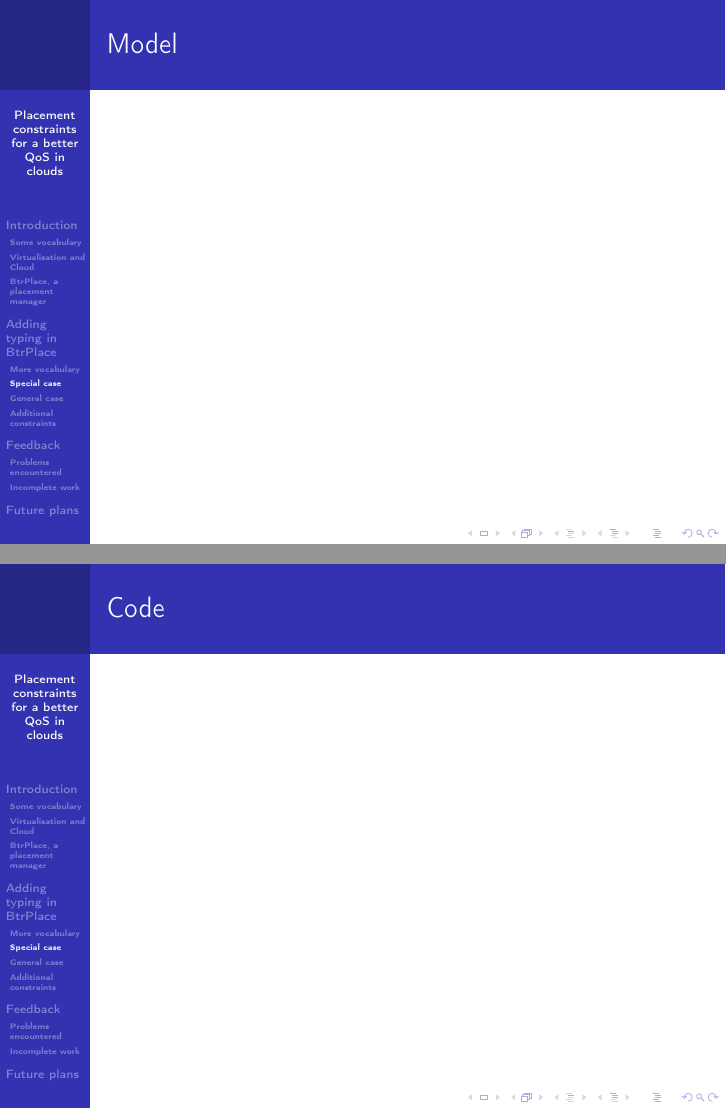
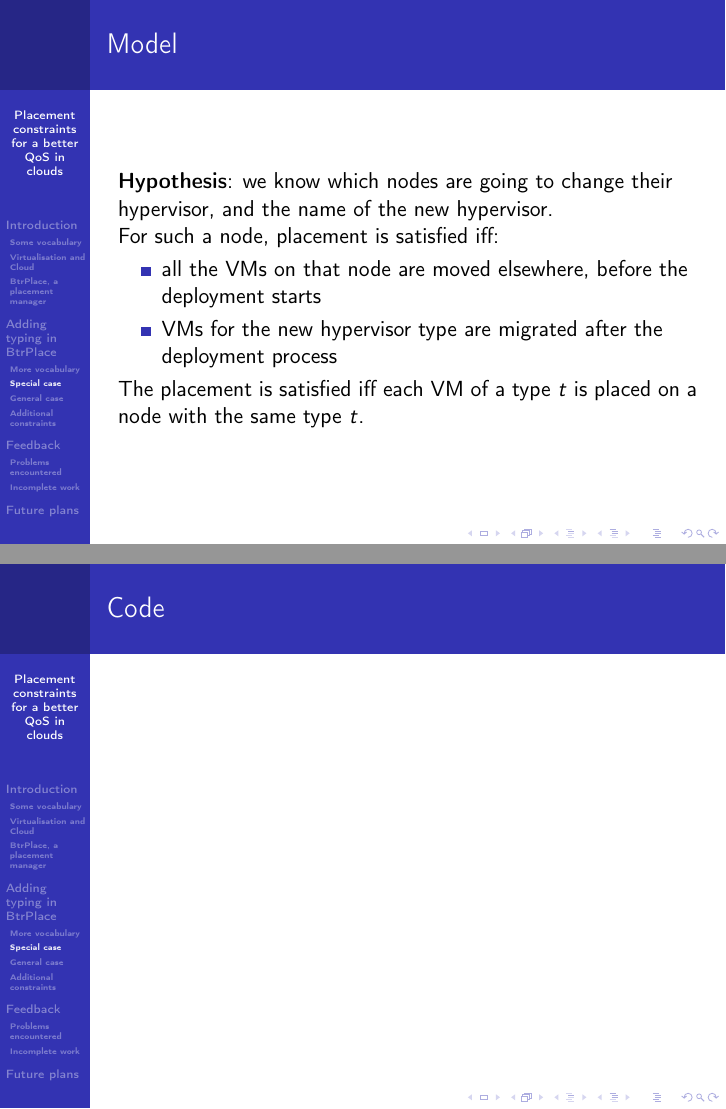
Before and after one commit to mbivert/pfe, LaTeX slides (slides.tex): pages 13 and 14 of 25, joined at a grey line. Compiled offline with pdfLaTeX.

Commit message:
special case

```diff
--- a/slides.tex
+++ b/slides.tex
@@ -159,6 +159,17 @@ We worked incrementally by
 
 \subsection{Special case}
 \begin{frame}{Model}
+\textbf{Hypothesis}: we know which nodes are going to change their hypervisor,
+and the name of the new hypervisor.\\
+For such a node, placement is satisfied iff:
+\begin{itemize}
+	\item all the VMs on that node are moved elsewhere, before the deployment
+		starts
+	\item VMs for the new hypervisor type are migrated after the deployment
+		process
+\end{itemize}
+The placement is satisfied iff each VM of a type $t$ is placed on a node
+with the same type $t$.
 \end{frame}
 \begin{frame}{Code}
 \end{frame}
```
Also changed, not shown: slides.pdf.
